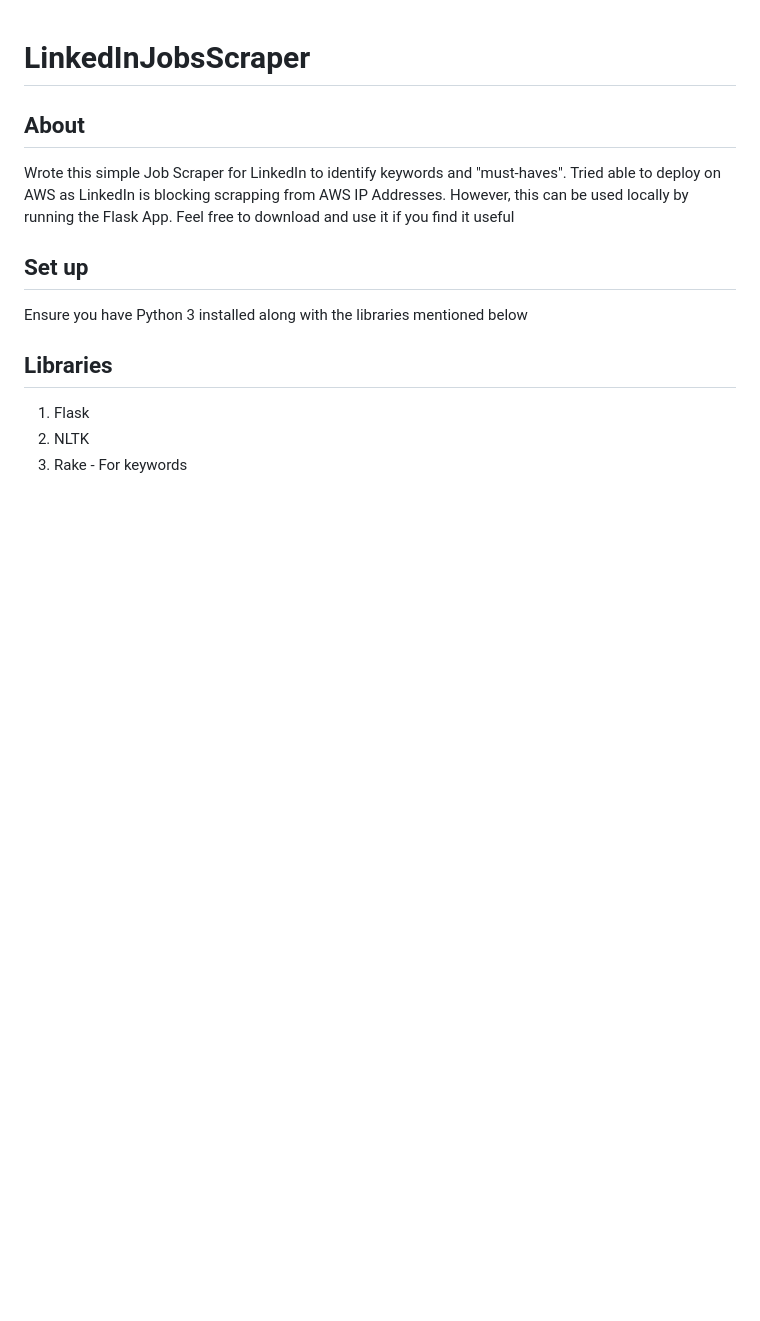
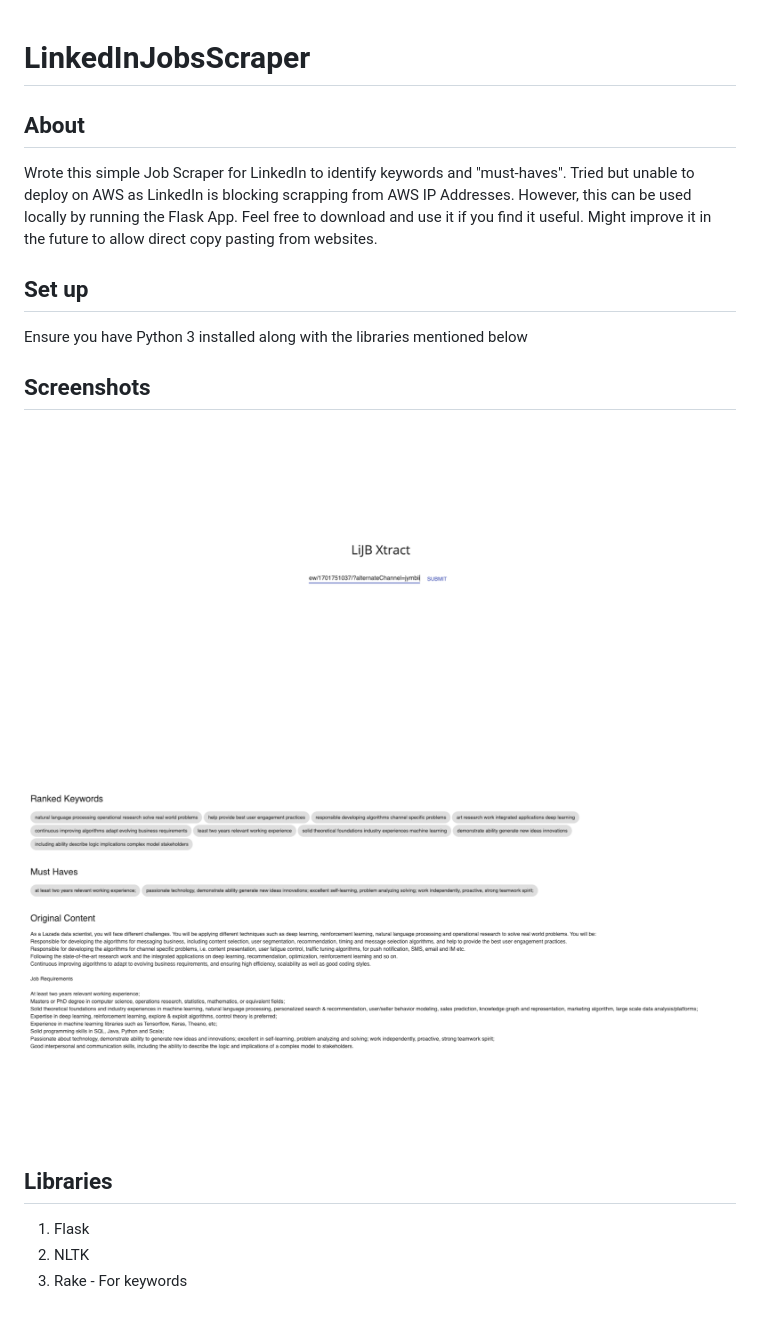
Before and after one commit to tinytinydev/LinkedInJobsScraper, a Markdown page: README.md, the part around the change. Rendered like a GitHub page; pictures changed too: screens/home.png (added), screens/results.png (added); blank space fills up the shorter version.

```diff
--- a/README.md
+++ b/README.md
@@ -1,10 +1,16 @@
 # LinkedInJobsScraper
 
 ## About
-Wrote this simple Job Scraper for LinkedIn to identify keywords and "must-haves". Tried able to deploy on AWS as LinkedIn is blocking scrapping from AWS IP Addresses. However, this can be used locally by running the Flask App. Feel free to download and use it if you find it useful
+Wrote this simple Job Scraper for LinkedIn to identify keywords and "must-haves". Tried but unable to deploy on AWS as LinkedIn is blocking scrapping from AWS IP Addresses. However, this can be used locally by running the Flask App. Feel free to download and use it if you find it useful. Might improve it in the future to allow direct copy pasting from websites.
 
 ## Set up
 Ensure you have Python 3 installed along with the libraries mentioned below
+
+## Screenshots
+
+![alt text](screens/home.png "Home Screen")
+
+![alt text](screens/results.png "Result Screen")
 
 ## Libraries
 1. Flask
```
Also changed, not shown: 6 other files.
